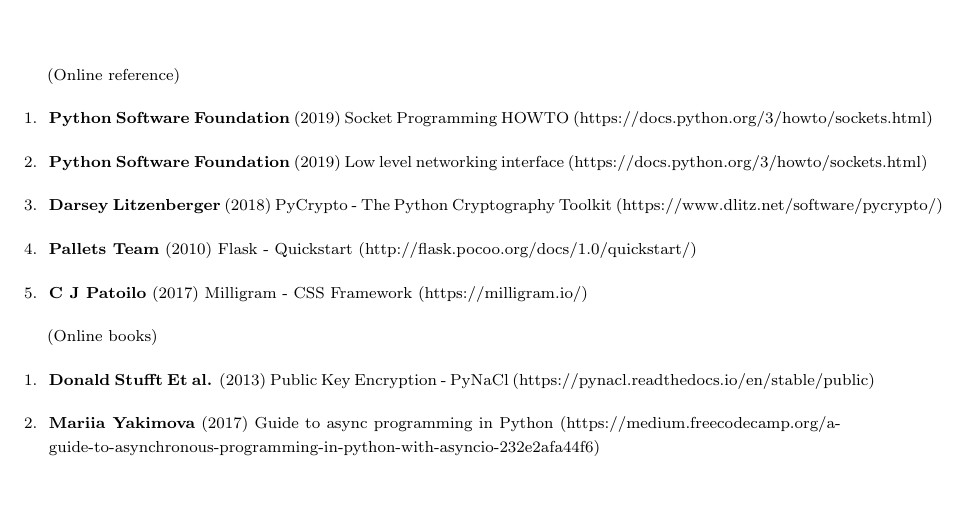
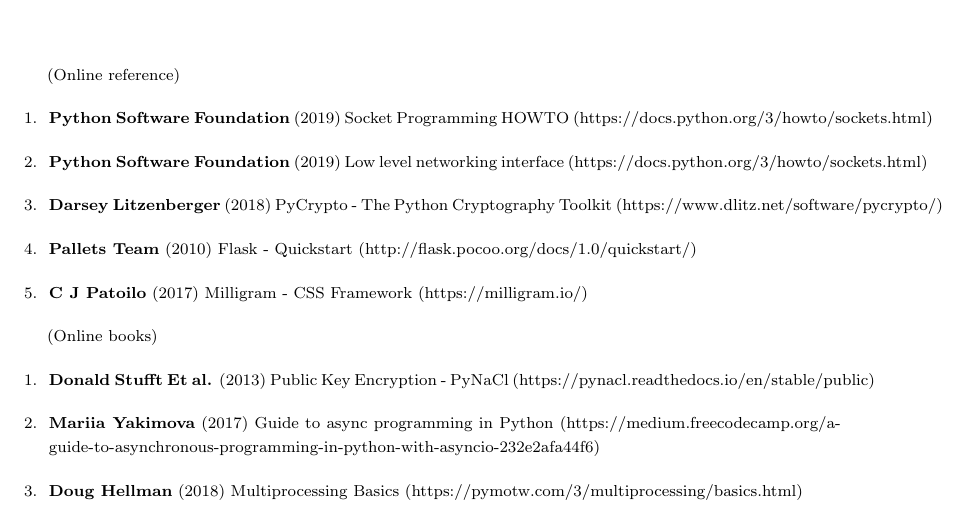
Before and after one commit to karuvally/mca_project_report, a LaTeX thesis (report/master.tex, which reads report/reference.tex): part of page 26 of 26, cut so that both start at the same text. Compiled offline with pdfLaTeX.

Commit message:
added multiprocessing basics

```diff
--- a/report/reference.tex
+++ b/report/reference.tex
@@ -27,6 +27,9 @@
 
     \item \textbf{Mariia Yakimova} (2017) Guide to async programming in Python
         (https://medium.freecodecamp.org/a-guide-to-asynchronous-programming-in-python-with-asyncio-232e2afa44f6)
+
+    \item \textbf{Doug Hellman} (2018) Multiprocessing Basics
+        (https://pymotw.com/3/multiprocessing/basics.html)
 \end{enumerate}
 
 \newpage
```
